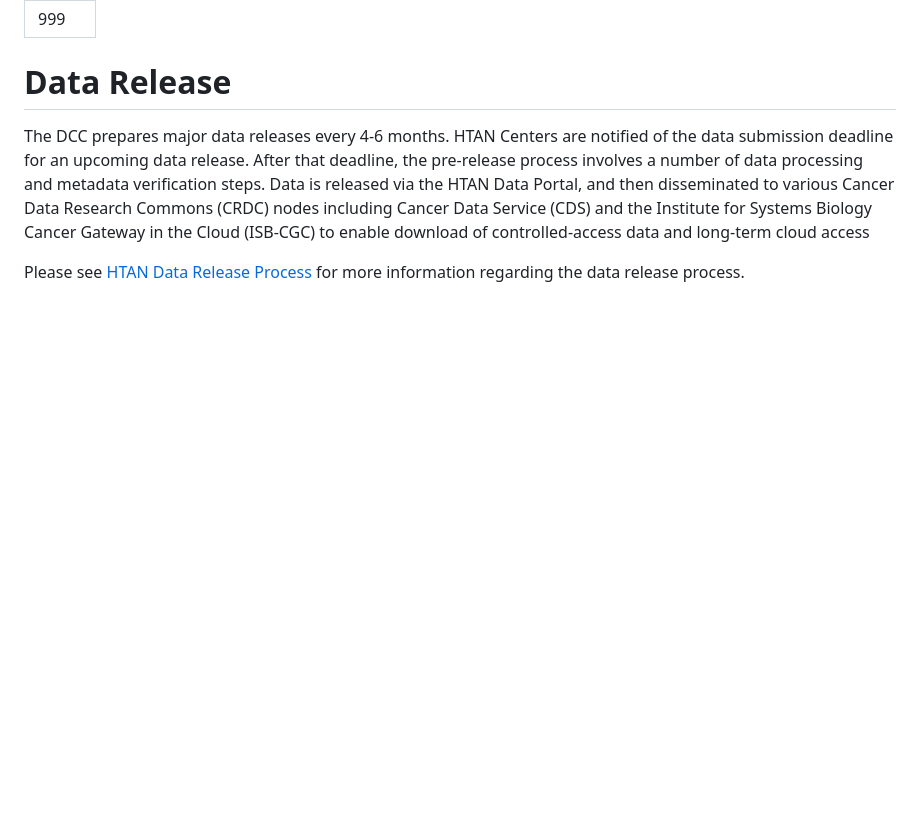
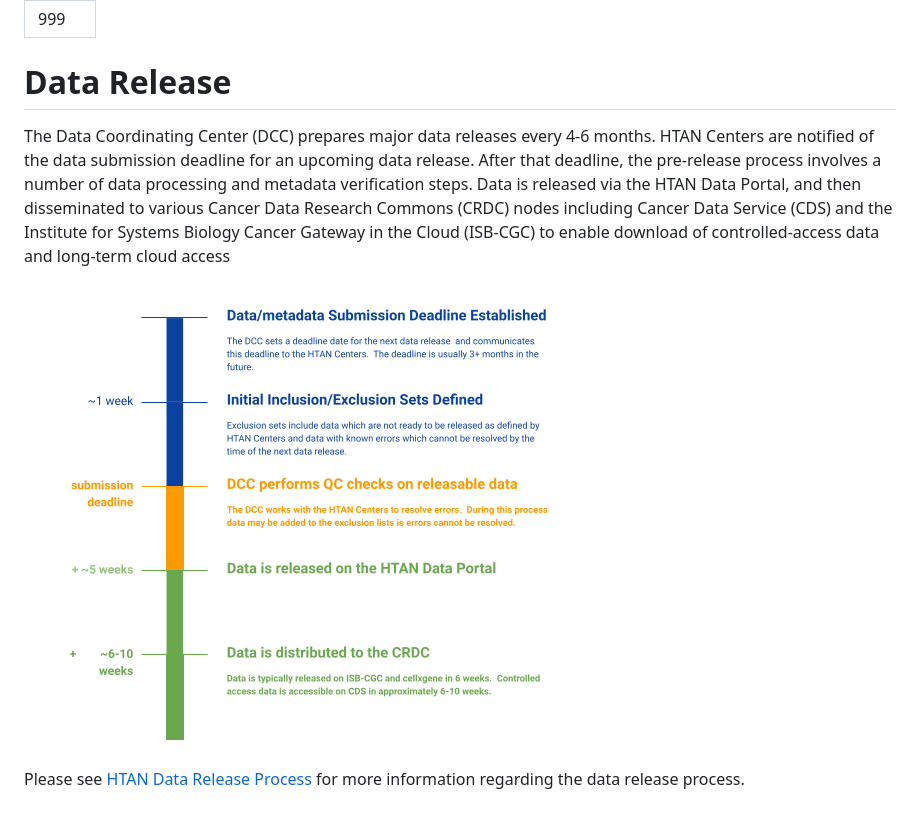
Before and after one commit to ncihtan/htan_missing_manual, a Markdown page: addtnl_info/data_release.md, the part around the change. Rendered like a GitHub page; pictures changed too: img/Data_release.png (added); blank space fills up the shorter version.

Commit message:
Add dta release diagram.

```diff
--- a/addtnl_info/data_release.md
+++ b/addtnl_info/data_release.md
@@ -4,6 +4,8 @@ order: 999
 
 # Data Release
 
-The DCC prepares major data releases every 4-6 months. HTAN Centers are notified of the data submission deadline for an upcoming data release. After that deadline, the pre-release process involves a number of data processing and metadata verification steps. Data is released via the HTAN Data Portal, and then disseminated to various Cancer Data Research Commons (CRDC) nodes including Cancer Data Service (CDS) and the Institute for Systems Biology Cancer Gateway in the Cloud (ISB-CGC) to enable download of controlled-access data and long-term cloud access
+The Data Coordinating Center (DCC) prepares major data releases every 4-6 months. HTAN Centers are notified of the data submission deadline for an upcoming data release. After that deadline, the pre-release process involves a number of data processing and metadata verification steps. Data is released via the HTAN Data Portal, and then disseminated to various Cancer Data Research Commons (CRDC) nodes including Cancer Data Service (CDS) and the Institute for Systems Biology Cancer Gateway in the Cloud (ISB-CGC) to enable download of controlled-access data and long-term cloud access
+
+![The HTAN Data Release Process](../img/Data_release.png)
 
 Please see [HTAN Data Release Process](https://docs.google.com/document/d/15xvIbfyQmgbMD_uB2e0SwPFw67_AePB5YspF4dsilCA/edit#heading=h.tddsmkcn4p1p) for more information regarding the data release process.
```
